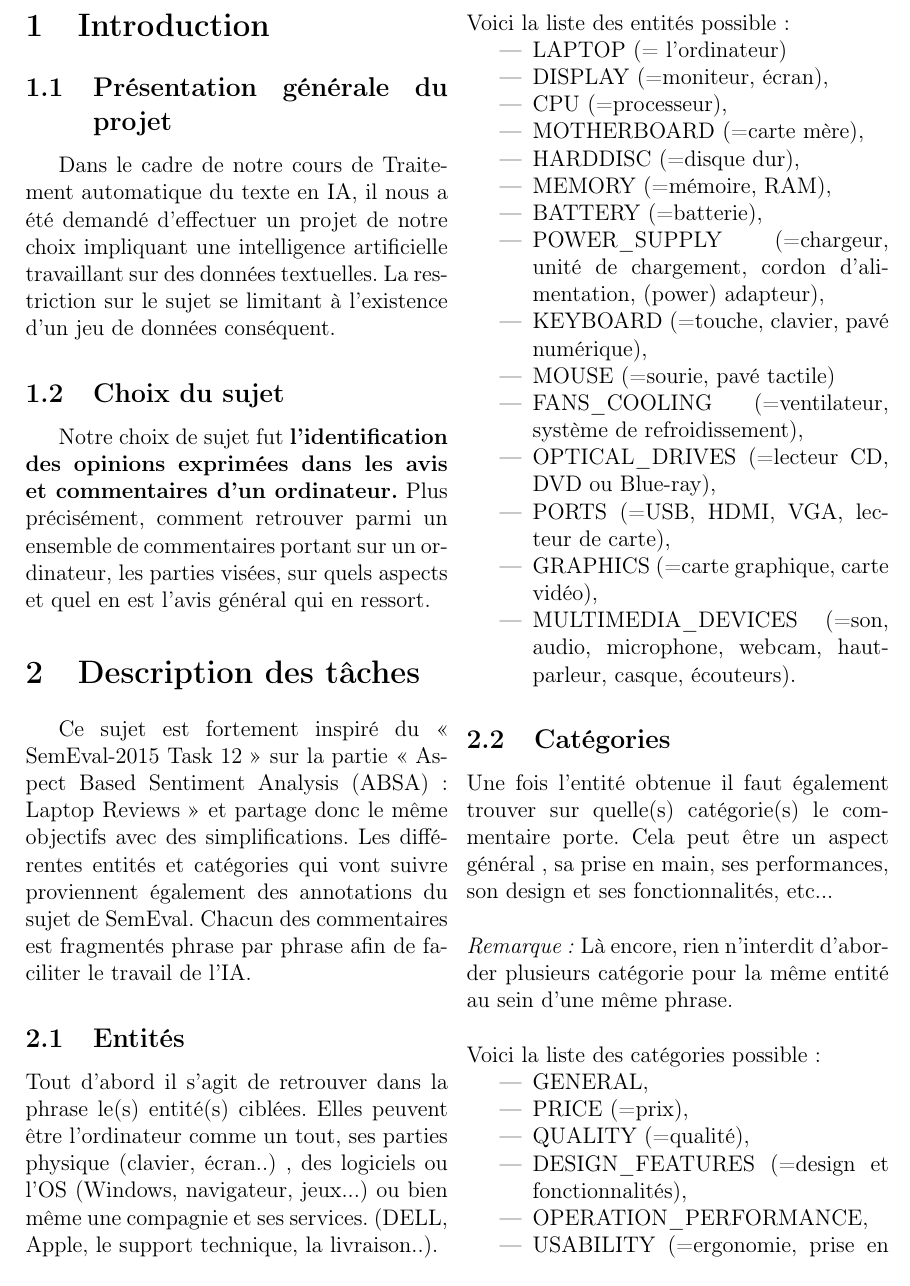
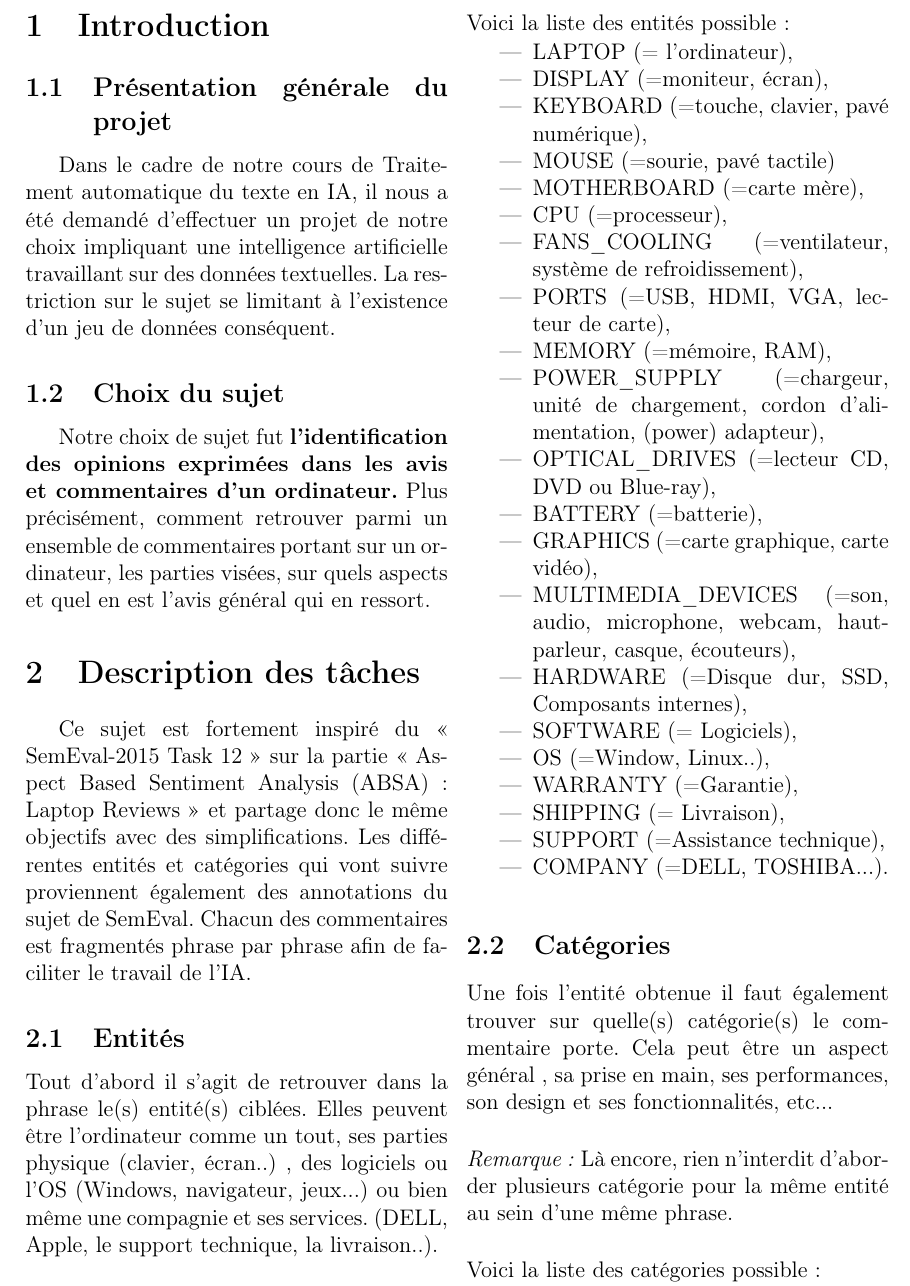
Before and after one commit to WolvesWithSword/TATIA, a LaTeX document (Rapport/RapportTATIA.tex): part of page 3 of 13, cut so that both start at the same text. Compiled offline with pdfLaTeX.

Commit message:
Mauvaise entité

```diff
--- a/Rapport/RapportTATIA.tex
+++ b/Rapport/RapportTATIA.tex
@@ -85,21 +85,27 @@ Ce sujet est fortement inspiré du « SemEval-2015 Task 12 » sur la partie « A
 
 \noindent Voici la liste des entités possible :
 \begin{itemize}
-\item LAPTOP (= l'ordinateur)
+\item LAPTOP (= l'ordinateur),
 \item DISPLAY (=moniteur, écran),
-\item CPU (=processeur),
-\item MOTHERBOARD (=carte mère),
-\item HARDDISC (=disque dur),
-\item MEMORY (=mémoire, RAM),
-\item BATTERY (=batterie),
-\item POWER\_SUPPLY (=chargeur, unité de chargement, cordon d'alimentation, (power) adapteur),
 \item KEYBOARD (=touche, clavier, pavé numérique),
 \item MOUSE (=sourie, pavé tactile)
+\item MOTHERBOARD (=carte mère),
+\item CPU (=processeur),
 \item FANS\_COOLING (=ventilateur, système de refroidissement),
+\item PORTS (=USB, HDMI, VGA, lecteur de carte),
+\item MEMORY (=mémoire, RAM),
+\item POWER\_SUPPLY (=chargeur, unité de chargement, cordon d'alimentation, (power) adapteur),
 \item OPTICAL\_DRIVES (=lecteur CD, DVD ou Blue-ray),
-\item PORTS (=USB, HDMI, VGA, lecteur de carte),
+\item BATTERY (=batterie),
 \item GRAPHICS (=carte graphique, carte vidéo),
-\item MULTIMEDIA\_DEVICES (=son, audio, microphone, webcam, haut-parleur, casque, écouteurs).
+\item MULTIMEDIA\_DEVICES (=son, audio, microphone, webcam, haut-parleur, casque, écouteurs),
+\item HARDWARE (=Disque dur, SSD, Composants internes),
+\item SOFTWARE (= Logiciels),
+\item OS (=Window, Linux..),
+\item WARRANTY (=Garantie),
+\item SHIPPING (= Livraison),
+\item SUPPORT (=Assistance technique),
+\item COMPANY (=DELL, TOSHIBA...).
 \end{itemize}
 
 \subsection{Catégories}
```
Also changed, not shown: Rapport/RapportTATIA.pdf, 2 other files.
